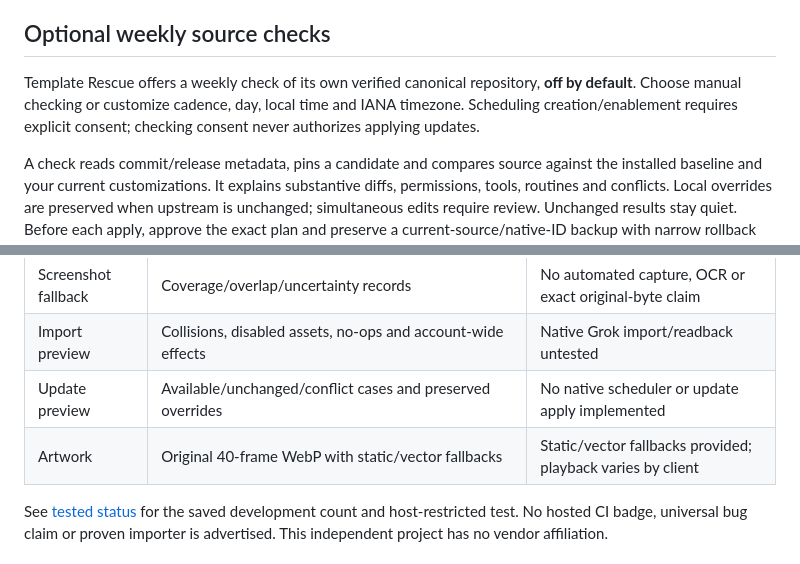
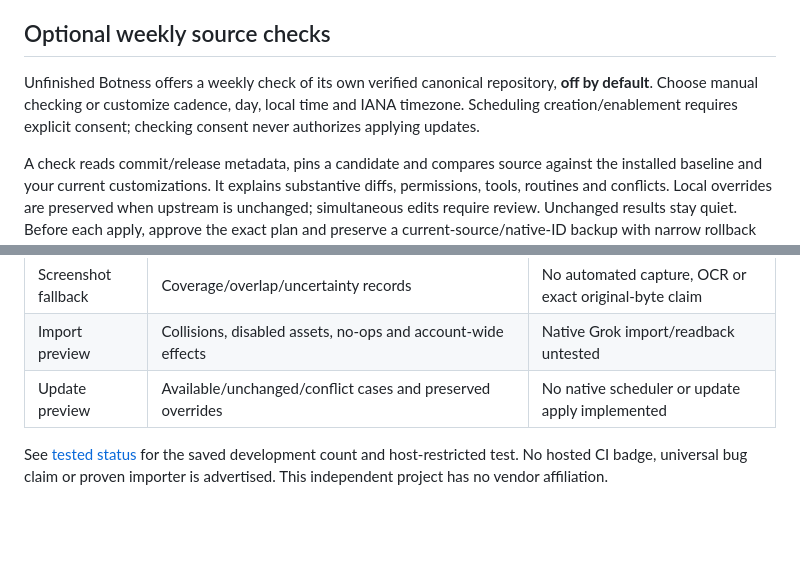
Before and after one commit to brefledev/template-rescue, a Markdown page: README.md, 2 parts joined by grey strips. Drawn GitHub-style; blank space fills up the shorter version.

```diff
--- a/README.md
+++ b/README.md
@@ -56,7 +56,7 @@ The preview shows exact files, diffs, collisions and account-wide effects. Ident
 
 ## Optional weekly source checks
 
-Template Rescue offers a weekly check of its own verified canonical repository, **off by default**. Choose manual checking or customize cadence, day, local time and IANA timezone. Scheduling creation/enablement requires explicit consent; checking consent never authorizes applying updates.
+Unfinished Botness offers a weekly check of its own verified canonical repository, **off by default**. Choose manual checking or customize cadence, day, local time and IANA timezone. Scheduling creation/enablement requires explicit consent; checking consent never authorizes applying updates.
 
 A check reads commit/release metadata, pins a candidate and compares source against the installed baseline and your current customizations. It explains substantive diffs, permissions, tools, routines and conflicts. Local overrides are preserved when upstream is unchanged; simultaneous edits require review. Unchanged results stay quiet. Before each apply, approve the exact plan and preserve a current-source/native-ID backup with narrow rollback scope. Repo updates cannot grant access or enable routines themselves.
 
@@ -87,7 +87,6 @@ The match tool checks the consistency of separately supplied reviewed evidence;
 | Screenshot fallback | Coverage/overlap/uncertainty records | No automated capture, OCR or exact original-byte claim |
 | Import preview | Collisions, disabled assets, no-ops and account-wide effects | Native Grok import/readback untested |
 | Update preview | Available/unchanged/conflict cases and preserved overrides | No native scheduler or update apply implemented |
-| Artwork | Original 40-frame WebP with static/vector fallbacks | Static/vector fallbacks provided; playback varies by client |
 
 See [tested status](docs/TESTED_STATUS.md) for the saved development count and host-restricted test. No hosted CI badge, universal bug claim or proven importer is advertised. This independent project has no vendor affiliation.
 
```
Also changed, not shown: other parts of README.md (+11 -11 lines).
